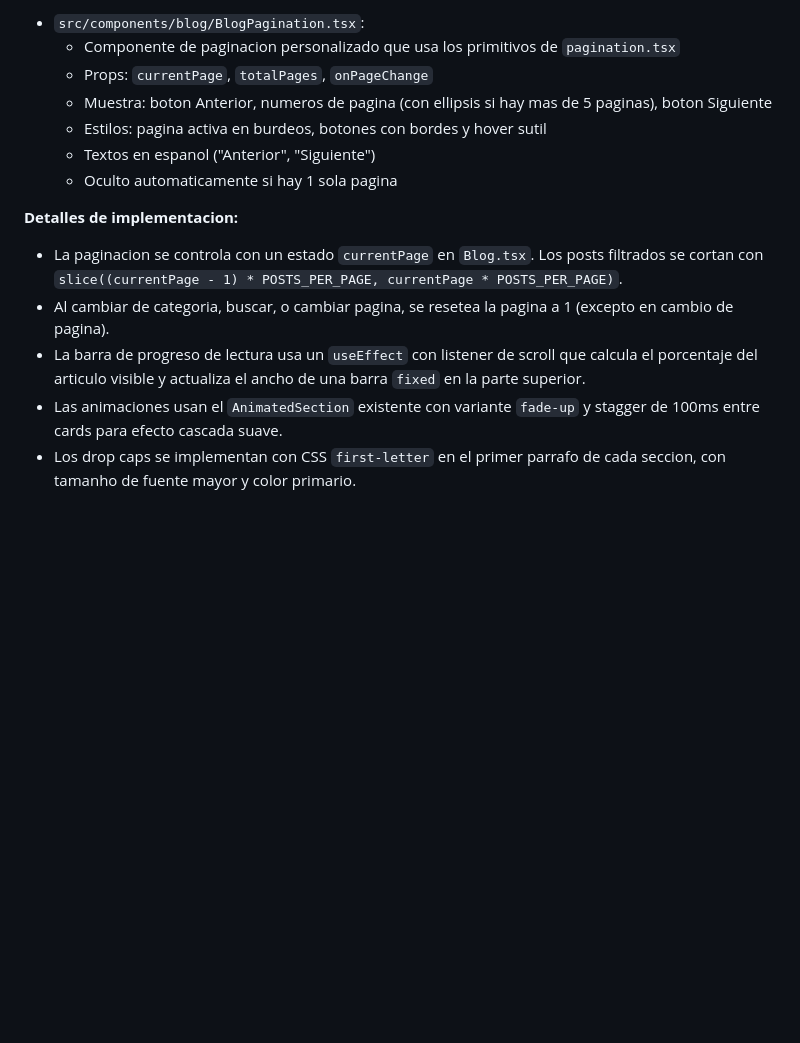
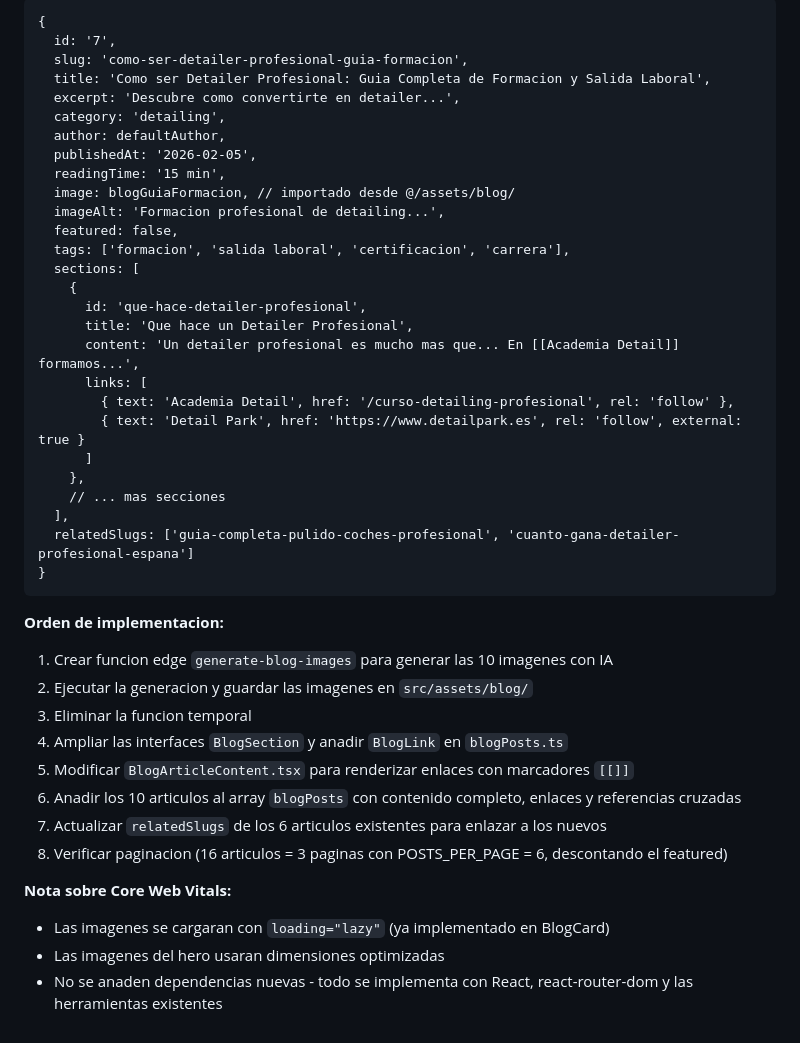
Before and after one commit to sayajin88/academia-detail, a Markdown page: .lovable/plan.md, the part around one of its changes. GitHub-like rendering; blank space fills up the shorter version.

````diff
--- a/.lovable/plan.md
+++ b/.lovable/plan.md
@@ -93,16 +145,46 @@ Se anadira paginacion al blog index con:
 
-- `src/components/blog/BlogPagination.tsx`:
-  - Componente de paginacion personalizado que usa los primitivos de `pagination.tsx`
-  - Props: `currentPage`, `totalPages`, `onPageChange`
-  - Muestra: boton Anterior, numeros de pagina (con ellipsis si hay mas de 5 paginas), boton Siguiente
-  - Estilos: pagina activa en burdeos, botones con bordes y hover sutil
-  - Textos en espanol ("Anterior", "Siguiente")
-  - Oculto automaticamente si hay 1 sola pagina
+```text
+{
+  id: '7',
+  slug: 'como-ser-detailer-profesional-guia-formacion',
+  title: 'Como ser Detailer Profesional: Guia Completa de Formacion y Salida Laboral',
+  excerpt: 'Descubre como convertirte en detailer...',
+  category: 'detailing',
+  author: defaultAuthor,
+  publishedAt: '2026-02-05',
+  readingTime: '15 min',
+  image: blogGuiaFormacion, // importado desde @/assets/blog/
+  imageAlt: 'Formacion profesional de detailing...',
+  featured: false,
+  tags: ['formacion', 'salida laboral', 'certificacion', 'carrera'],
+  sections: [
+    {
+      id: 'que-hace-detailer-profesional',
+      title: 'Que hace un Detailer Profesional',
+      content: 'Un detailer profesional es mucho mas que... En [[Academia Detail]] formamos...',
+      links: [
+        { text: 'Academia Detail', href: '/curso-detailing-profesional', rel: 'follow' },
+        { text: 'Detail Park', href: 'https://www.detailpark.es', rel: 'follow', external: true }
+      ]
+    },
+    // ... mas secciones
+  ],
+  relatedSlugs: ['guia-completa-pulido-coches-profesional', 'cuanto-gana-detailer-profesional-espana']
+}
+```
 
-**Detalles de implementacion:**
+**Orden de implementacion:**
 
-- La paginacion se controla con un estado `currentPage` en `Blog.tsx`. Los posts filtrados se cortan con `slice((currentPage - 1) * POSTS_PER_PAGE, currentPage * POSTS_PER_PAGE)`.
-- Al cambiar de categoria, buscar, o cambiar pagina, se resetea la pagina a 1 (excepto en cambio de pagina).
-- La barra de progreso de lectura usa un `useEffect` con listener de scroll que calcula el porcentaje del articulo visible y actualiza el ancho de una barra `fixed` en la parte superior.
-- Las animaciones usan el `AnimatedSection` existente con variante `fade-up` y stagger de 100ms entre cards para efecto cascada suave.
-- Los drop caps se implementan con CSS `first-letter` en el primer parrafo de cada seccion, con tamanho de fuente mayor y color primario.
+1. Crear funcion edge `generate-blog-images` para generar las 10 imagenes con IA
+2. Ejecutar la generacion y guardar las imagenes en `src/assets/blog/`
+3. Eliminar la funcion temporal
+4. Ampliar las interfaces `BlogSection` y anadir `BlogLink` en `blogPosts.ts`
+5. Modificar `BlogArticleContent.tsx` para renderizar enlaces con marcadores `[[]]`
+6. Anadir los 10 articulos al array `blogPosts` con contenido completo, enlaces y referencias cruzadas
+7. Actualizar `relatedSlugs` de los 6 articulos existentes para enlazar a los nuevos
+8. Verificar paginacion (16 articulos = 3 paginas con POSTS_PER_PAGE = 6, descontando el featured)
+
+**Nota sobre Core Web Vitals:**
+- Las imagenes se cargaran con `loading="lazy"` (ya implementado en BlogCard)
+- Las imagenes del hero usaran dimensiones optimizadas
+- No se anaden dependencias nuevas - todo se implementa con React, react-router-dom y las herramientas existentes
````
Also changed, not shown: other parts of .lovable/plan.md (+118 -66 lines).
